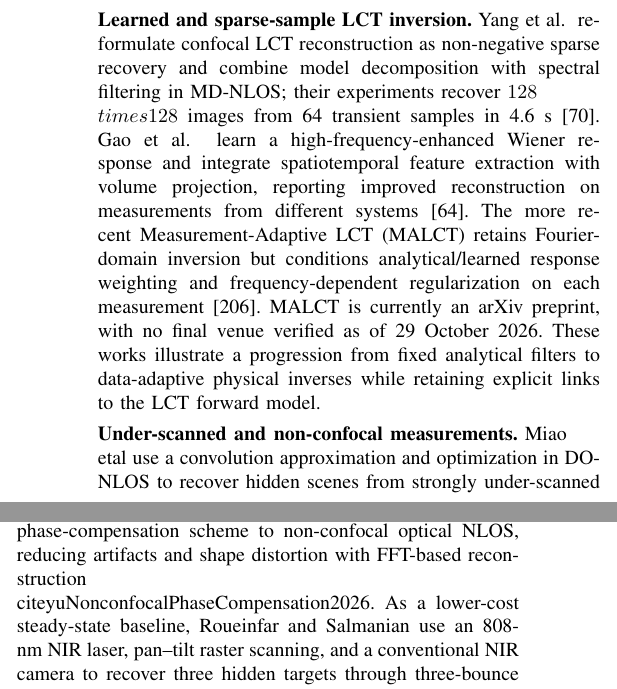
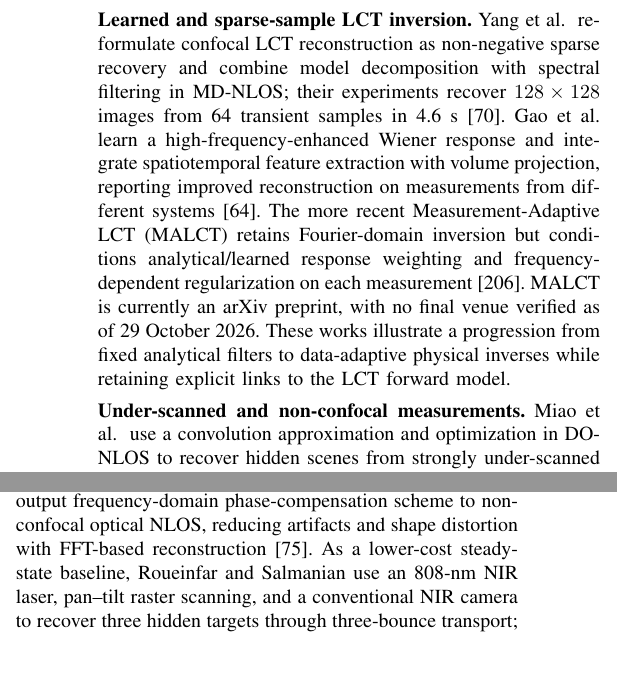
Before and after one commit to ruixv/NLOS_Overview, a LaTeX paper (bare_jrnl.tex, which reads article/5newscenes.tex): two parts of the columns of page 46 of 73, joined at a grey line, cut so that both start at the same text, the shorter picture padded with empty space. Compiled offline with pdfLaTeX.

Commit message:
Fix LaTeX command escaping in survey additions

```diff
--- a/article/5newscenes.tex
+++ b/article/5newscenes.tex
@@ -70,11 +70,11 @@ Sultan~\etal~introduce a trapezoidal-grid reconstruction based on scaled Rayleig
 
 \vspace{0.8mm}
 \noindent \textbf{Learned and sparse-sample LCT inversion.}
-Yang~\etal~reformulate confocal LCT reconstruction as non-negative sparse recovery and combine model decomposition with spectral filtering in MD-NLOS; their experiments recover $128\\times128$ images from 64 transient samples in 4.6~s~\cite{yangModelDecompositionNLOS2026}. Gao~\etal~learn a high-frequency-enhanced Wiener response and integrate spatiotemporal feature extraction with volume projection, reporting improved reconstruction on measurements from different systems~\cite{gaoLearnedLCT2026}. The more recent Measurement-Adaptive LCT (MALCT) retains Fourier-domain inversion but conditions analytical/learned response weighting and frequency-dependent regularization on each measurement~\cite{wangMeasurementAdaptiveLCT2026}. MALCT is currently an arXiv preprint, with no final venue verified as of 29 October 2026. These works illustrate a progression from fixed analytical filters to data-adaptive physical inverses while retaining explicit links to the LCT forward model.
+Yang~\etal~reformulate confocal LCT reconstruction as non-negative sparse recovery and combine model decomposition with spectral filtering in MD-NLOS; their experiments recover $128\times128$ images from 64 transient samples in 4.6~s~\cite{yangModelDecompositionNLOS2026}. Gao~\etal~learn a high-frequency-enhanced Wiener response and integrate spatiotemporal feature extraction with volume projection, reporting improved reconstruction on measurements from different systems~\cite{gaoLearnedLCT2026}. The more recent Measurement-Adaptive LCT (MALCT) retains Fourier-domain inversion but conditions analytical/learned response weighting and frequency-dependent regularization on each measurement~\cite{wangMeasurementAdaptiveLCT2026}. MALCT is currently an arXiv preprint, with no final venue verified as of 29 October 2026. These works illustrate a progression from fixed analytical filters to data-adaptive physical inverses while retaining explicit links to the LCT forward model.
 
 \vspace{0.8mm}
 \noindent \textbf{Under-scanned and non-confocal measurements.}
-Miao~\\etal~use a convolution approximation and optimization in DO-NLOS to recover hidden scenes from strongly under-scanned transients~\\cite{miaoUnderScanning2025}, while TransDiff combines unsupervised diffusion with measurement consistency for aperture-limited relay surfaces~\\cite{cuiTransDiffTIP2025}. Yu~\\etal~transfer a single-input/multiple-output frequency-domain phase-compensation scheme to non-confocal optical NLOS, reducing artifacts and shape distortion with FFT-based reconstruction~\\cite{yuNonconfocalPhaseCompensation2026}. As a lower-cost steady-state baseline, Roueinfar and Salmanian use an 808-nm NIR laser, pan--tilt raster scanning, and a conventional NIR camera to recover three hidden targets through three-bounce transport; the final record is IEEE ICEE 2025 rather than the later arXiv upload~\\cite{roueinfarNIRRaster2025}. These systems span complementary trade-offs among temporal resolution, scan density, optical complexity, and inversion quality.
+Miao~\etal~use a convolution approximation and optimization in DO-NLOS to recover hidden scenes from strongly under-scanned transients~\cite{miaoUnderScanning2025}, while TransDiff combines unsupervised diffusion with measurement consistency for aperture-limited relay surfaces~\cite{cuiTransDiffTIP2025}. Yu~\etal~transfer a single-input/multiple-output frequency-domain phase-compensation scheme to non-confocal optical NLOS, reducing artifacts and shape distortion with FFT-based reconstruction~\cite{yuNonconfocalPhaseCompensation2026}. As a lower-cost steady-state baseline, Roueinfar and Salmanian use an 808-nm NIR laser, pan--tilt raster scanning, and a conventional NIR camera to recover three hidden targets through three-bounce transport; the final record is IEEE ICEE 2025 rather than the later arXiv upload~\cite{roueinfarNIRRaster2025}. These systems span complementary trade-offs among temporal resolution, scan density, optical complexity, and inversion quality.
 
 \vspace{0.8mm}
 \noindent \textbf{Transient dynamics and reproducible evaluation.}
```
Also changed, not shown: article/5newscenes.tex (2 more changed lines).
